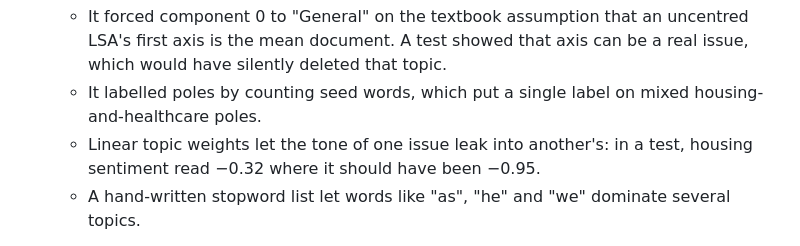
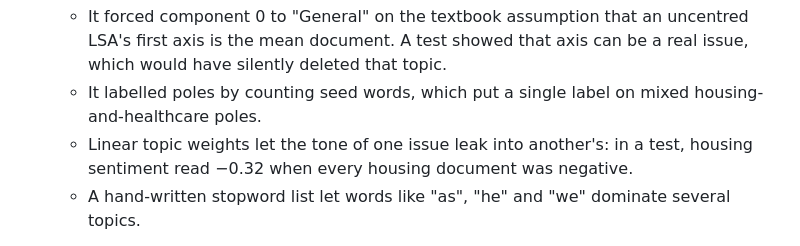
Before and after one commit to paramshahh/FRE-GY-7871A-Assignment5, a Markdown page: AI_USE.md, the part around the change. Rendered like a GitHub page.

Commit message:
AI_USE.md: state the topic-weight test result as verified
Co-Authored-By: Claude Opus 5.5 <noreply@anthropic.com>
Claude-Session: https://claude.ai/code/session_01YMKZQcTRTRVpXErm2jztMW

```diff
--- a/AI_USE.md
+++ b/AI_USE.md
@@ -85,7 +85,7 @@ have changed what the report says. The last four are process failures.
    * It labelled poles by counting seed words, which put a single label on mixed
      housing-and-healthcare poles.
    * Linear topic weights let the tone of one issue leak into another's: in a test, housing
-     sentiment read −0.32 where it should have been −0.95.
+     sentiment read −0.32 when every housing document was negative.
    * A hand-written stopword list let words like "as", "he" and "we" dominate several topics.
 
 5. **Daily sentiment for thin topics was noise.** On days when a topic received a sliver of one
```
